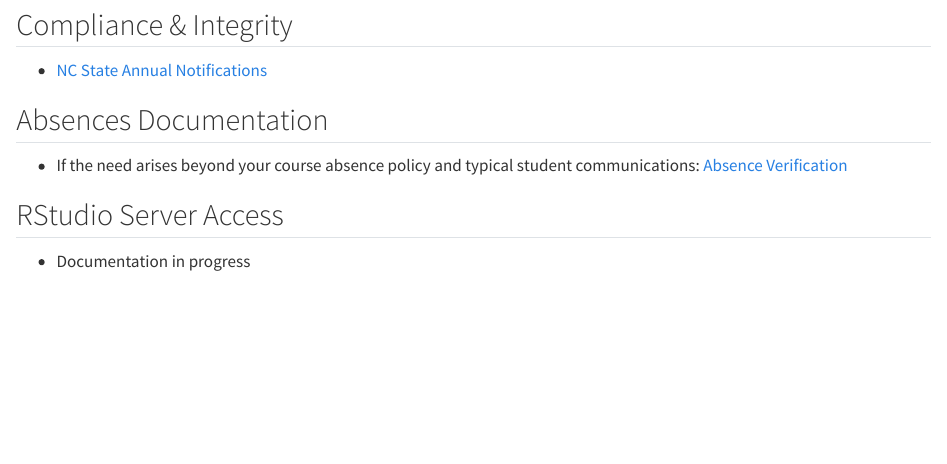
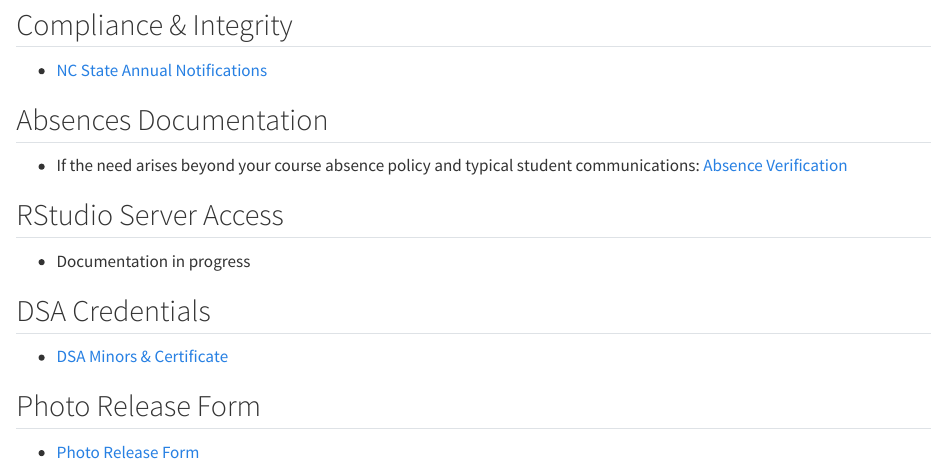
Before and after one commit to djstokes02/DSAInstructorGuide, a Quarto document (04-Resources.qmd): the page in a window 1100 px wide, from 1170 px down. Rendered offline with R 4.5, knitr and Pandoc in place of Quarto, with nearby package versions.

Commit message:
links update

```diff
--- a/04-Resources.qmd
+++ b/04-Resources.qmd
@@ -57,3 +57,11 @@
 ## RStudio Server Access
 
  - Documentation in progress
+
+## DSA Credentials
+
+ - [DSA Minors & Certificate](https://datascienceacademy.ncsu.edu/courses/dsa-minors-and-certificates/)
+
+## Photo Release Form
+
+ - [Photo Release Form](https://brand.ncsu.edu/assets/photo-release-form.pdf)
```
